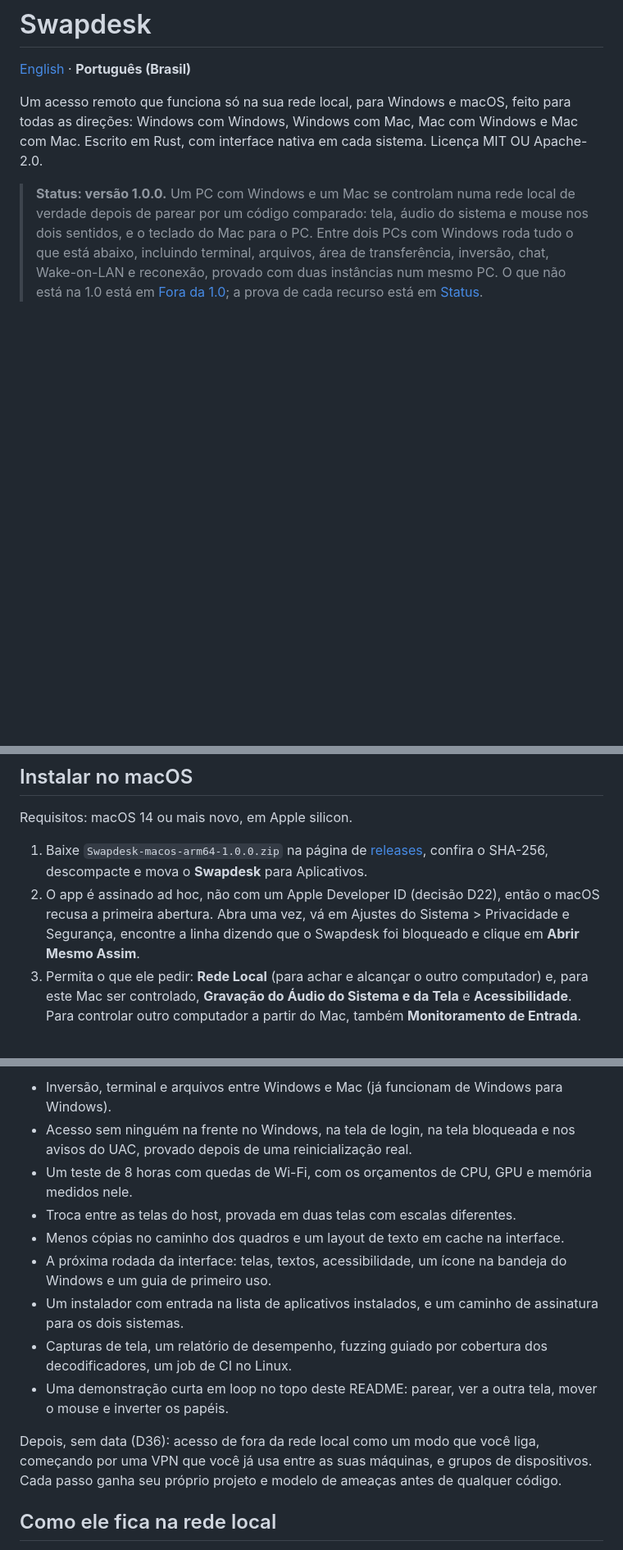
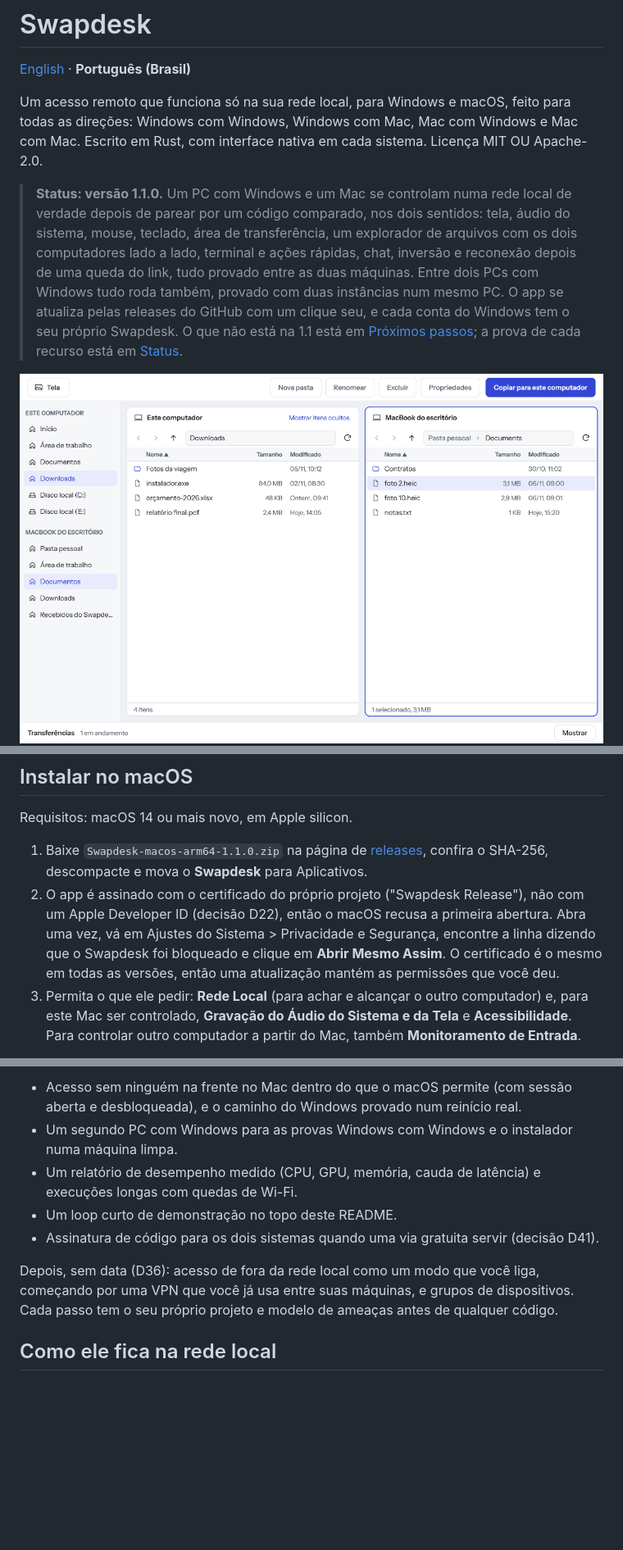
Before and after one commit to devBertini/swapdesk, a Markdown page: README.pt-BR.md, 3 parts joined by grey strips. Shown at 82% size. Rendered like a GitHub page; pictures changed too: .github/images/explorer.png (added); blank space fills up the shorter version.

```diff
--- a/README.pt-BR.md
+++ b/README.pt-BR.md
@@ -4,9 +4,10 @@
 
 Um acesso remoto que funciona só na sua rede local, para Windows e macOS, feito para todas as direções: Windows com Windows, Windows com Mac, Mac com Windows e Mac com Mac. Escrito em Rust, com interface nativa em cada sistema. Licença MIT OU Apache-2.0.
 
-> **Status: versão 1.0.0.** Um PC com Windows e um Mac se controlam numa rede local de verdade depois de parear por um código comparado: tela, áudio do sistema e mouse nos dois sentidos, e o teclado do Mac para o PC. Entre dois PCs com Windows roda tudo o que está abaixo, incluindo terminal, arquivos, área de transferência, inversão, chat, Wake-on-LAN e reconexão, provado com duas instâncias num mesmo PC. O que não está na 1.0 está em [Fora da 1.0](#fora-da-10); a prova de cada recurso está em [Status](#status).
+> **Status: versão 1.1.0.** Um PC com Windows e um Mac se controlam numa rede local de verdade depois de parear por um código comparado, nos dois sentidos: tela, áudio do sistema, mouse, teclado, área de transferência, um explorador de arquivos com os dois computadores lado a lado, terminal e ações rápidas, chat, inversão e reconexão depois de uma queda do link, tudo provado entre as duas máquinas. Entre dois PCs com Windows tudo roda também, provado com duas instâncias num mesmo PC. O app se atualiza pelas releases do GitHub com um clique seu, e cada conta do Windows tem o seu próprio Swapdesk. O que não está na 1.1 está em [Próximos passos](#próximos-passos); a prova de cada recurso está em [Status](#status).
 
 <p>
+  <img src=".github/images/explorer.png" alt="O explorador de arquivos de uma sessão: este computador à esquerda, o MacBook à direita, com lugares, discos, ordenação e o botão de copiar" width="720">
   <img src=".github/images/home.png" alt="A tela Início do Swapdesk no Windows: este computador, o MacBook pareado online, o pareamento e a atividade recente" width="720">
   <img src=".github/images/request.png" alt="O pedido no PC controlado: o MacBook quer controlar este computador, com o que permitir nesta sessão" width="400">
 </p>
@@ -43,8 +44,8 @@ Os binários não são assinados (decisão D22: sem certificado pago). O SmartSc
 
 Requisitos: macOS 14 ou mais novo, em Apple silicon.
 
-1. Baixe `Swapdesk-macos-arm64-1.0.0.zip` na página de [releases](https://github.com/devBertini/swapdesk/releases), confira o SHA-256, descompacte e mova o **Swapdesk** para Aplicativos.
-2. O app é assinado ad hoc, não com um Apple Developer ID (decisão D22), então o macOS recusa a primeira abertura. Abra uma vez, vá em Ajustes do Sistema > Privacidade e Segurança, encontre a linha dizendo que o Swapdesk foi bloqueado e clique em **Abrir Mesmo Assim**.
+1. Baixe `Swapdesk-macos-arm64-1.1.0.zip` na página de [releases](https://github.com/devBertini/swapdesk/releases), confira o SHA-256, descompacte e mova o **Swapdesk** para Aplicativos.
+2. O app é assinado com o certificado do próprio projeto ("Swapdesk Release"), não com um Apple Developer ID (decisão D22), então o macOS recusa a primeira abertura. Abra uma vez, vá em Ajustes do Sistema > Privacidade e Segurança, encontre a linha dizendo que o Swapdesk foi bloqueado e clique em **Abrir Mesmo Assim**. O certificado é o mesmo em todas as versões, então uma atualização mantém as permissões que você deu.
 3. Permita o que ele pedir: **Rede Local** (para achar e alcançar o outro computador) e, para este Mac ser controlado, **Gravação do Áudio do Sistema e da Tela** e **Acessibilidade**. Para controlar outro computador a partir do Mac, também **Monitoramento de Entrada**.
 
 Na primeira vez que é aberto, o Swapdesk se adiciona aos itens que abrem no início de sessão e fica na barra de menus quando a janela é fechada, então o Mac pode ser alcançado enquanto você estiver com a sessão aberta. O interruptor "Abrir ao ligar o computador", em Ajustes, tira o Swapdesk dos itens de início de sessão e o coloca de volta. Da 1.1 em diante, as atualizações mantêm as permissões; instalar a 1.1 por cima da 1.0 pede as permissões mais uma vez.
@@ -107,15 +106,11 @@ Planejado para a 1.1:
 
-- Inversão, terminal e arquivos entre Windows e Mac (já funcionam de Windows para Windows).
-- Acesso sem ninguém na frente no Windows, na tela de login, na tela bloqueada e nos avisos do UAC, provado depois de uma reinicialização real.
-- Um teste de 8 horas com quedas de Wi-Fi, com os orçamentos de CPU, GPU e memória medidos nele.
-- Troca entre as telas do host, provada em duas telas com escalas diferentes.
-- Menos cópias no caminho dos quadros e um layout de texto em cache na interface.
-- A próxima rodada da interface: telas, textos, acessibilidade, um ícone na bandeja do Windows e um guia de primeiro uso.
-- Um instalador com entrada na lista de aplicativos instalados, e um caminho de assinatura para os dois sistemas.
-- Capturas de tela, um relatório de desempenho, fuzzing guiado por cobertura dos decodificadores, um job de CI no Linux.
-- Uma demonstração curta em loop no topo deste README: parear, ver a outra tela, mover o mouse e inverter os papéis.
+- Acesso sem ninguém na frente no Mac dentro do que o macOS permite (com sessão aberta e desbloqueada), e o caminho do Windows provado num reinício real.
+- Um segundo PC com Windows para as provas Windows com Windows e o instalador numa máquina limpa.
+- Um relatório de desempenho medido (CPU, GPU, memória, cauda de latência) e execuções longas com quedas de Wi-Fi.
+- Um loop curto de demonstração no topo deste README.
+- Assinatura de código para os dois sistemas quando uma via gratuita servir (decisão D41).
 
-Depois, sem data (D36): acesso de fora da rede local como um modo que você liga, começando por uma VPN que você já usa entre as suas máquinas, e grupos de dispositivos. Cada passo ganha seu próprio projeto e modelo de ameaças antes de qualquer código.
+Depois, sem data (D36): acesso de fora da rede local como um modo que você liga, começando por uma VPN que você já usa entre suas máquinas, e grupos de dispositivos. Cada passo tem o seu próprio projeto e modelo de ameaças antes de qualquer código.
 
 ## Como ele fica na rede local
 
```
Also changed, not shown: other parts of README.pt-BR.md (+22 -24 lines), README.md (+29 -34 lines), docs/ARCHITECTURE.md (+1 -1 lines).
